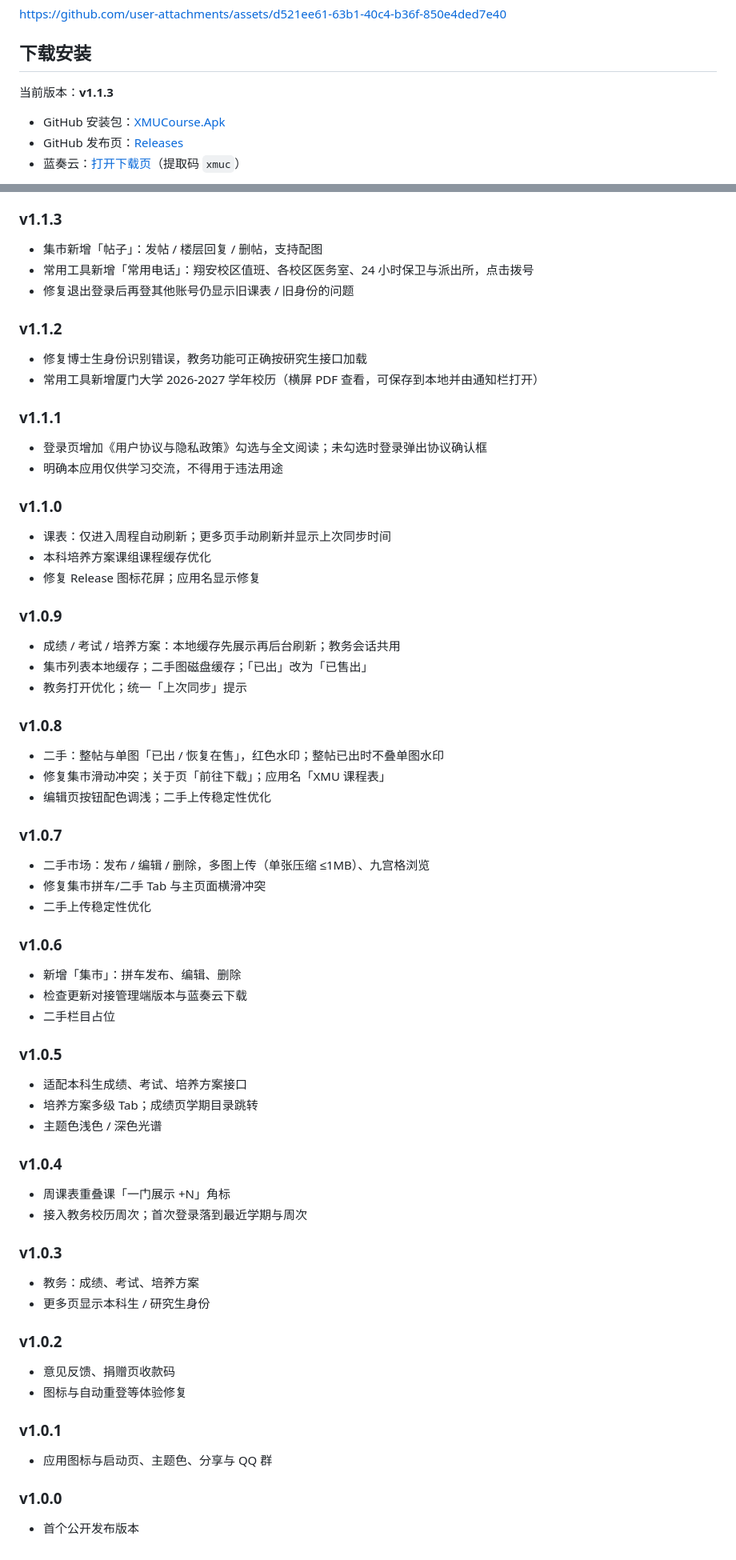
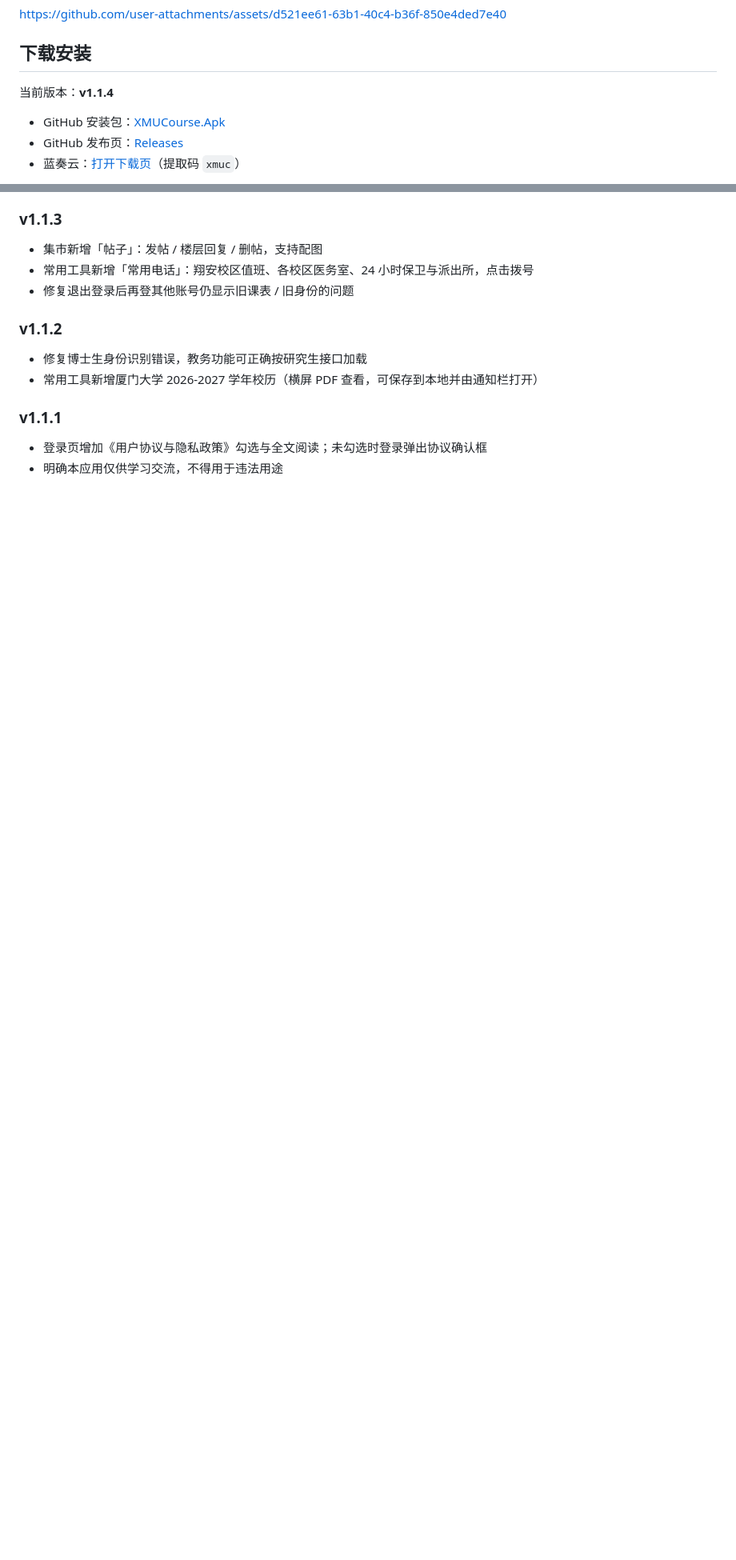
Before and after one commit to Xiyujiang0203/XMUCourseApp, a Markdown page: README.md, 2 parts joined by grey strips. Shown at 80% size. Rendered like a GitHub page; blank space fills up the shorter version.

Commit message:
release: v1.1.4 campus tools

```diff
--- a/README.md
+++ b/README.md
@@ -14,7 +14,7 @@ https://github.com/user-attachments/assets/d521ee61-63b1-40c4-b36f-850e4ded7e40
 
 ## 下载安装
 
-当前版本：**v1.1.3**
+当前版本：**v1.1.4**
 
 - GitHub 安装包：[XMUCourse.Apk](https://github.com/Xiyujiang0203/XMUCourseApp/releases/latest/download/XMUCourse.Apk)
 - GitHub 发布页：[Releases](https://github.com/Xiyujiang0203/XMUCourseApp/releases/latest)
@@ -75,62 +80,3 @@ GitHub 打不开时，用蓝奏云即可。
 
 - 登录页增加《用户协议与隐私政策》勾选与全文阅读；未勾选时登录弹出协议确认框
 - 明确本应用仅供学习交流，不得用于违法用途
-
-### v1.1.0
-
-- 课表：仅进入周程自动刷新；更多页手动刷新并显示上次同步时间
-- 本科培养方案课组课程缓存优化
-- 修复 Release 图标花屏；应用名显示修复
-
-### v1.0.9
-
-- 成绩 / 考试 / 培养方案：本地缓存先展示再后台刷新；教务会话共用
-- 集市列表本地缓存；二手图磁盘缓存；「已出」改为「已售出」
-- 教务打开优化；统一「上次同步」提示
-
-### v1.0.8
-
-- 二手：整帖与单图「已出 / 恢复在售」，红色水印；整帖已出时不叠单图水印
-- 修复集市滑动冲突；关于页「前往下载」；应用名「XMU 课程表」
-- 编辑页按钮配色调浅；二手上传稳定性优化
-
-### v1.0.7
-
-- 二手市场：发布 / 编辑 / 删除，多图上传（单张压缩 ≤1MB）、九宫格浏览
-- 修复集市拼车/二手 Tab 与主页面横滑冲突
-- 二手上传稳定性优化
-
-### v1.0.6
-
-- 新增「集市」：拼车发布、编辑、删除
-- 检查更新对接管理端版本与蓝奏云下载
-- 二手栏目占位
-
-### v1.0.5
-
-- 适配本科生成绩、考试、培养方案接口
-- 培养方案多级 Tab；成绩页学期目录跳转
-- 主题色浅色 / 深色光谱
-
-### v1.0.4
-
-- 周课表重叠课「一门展示 +N」角标
-- 接入教务校历周次；首次登录落到最近学期与周次
-
-### v1.0.3
-
-- 教务：成绩、考试、培养方案
-- 更多页显示本科生 / 研究生身份
-
-### v1.0.2
-
-- 意见反馈、捐赠页收款码
-- 图标与自动重登等体验修复
-
-### v1.0.1
-
-- 应用图标与启动页、主题色、分享与 QQ 群
-
-### v1.0.0
-
-- 首个公开发布版本
```
Also changed, not shown: other parts of README.md (+6 -1 lines).
